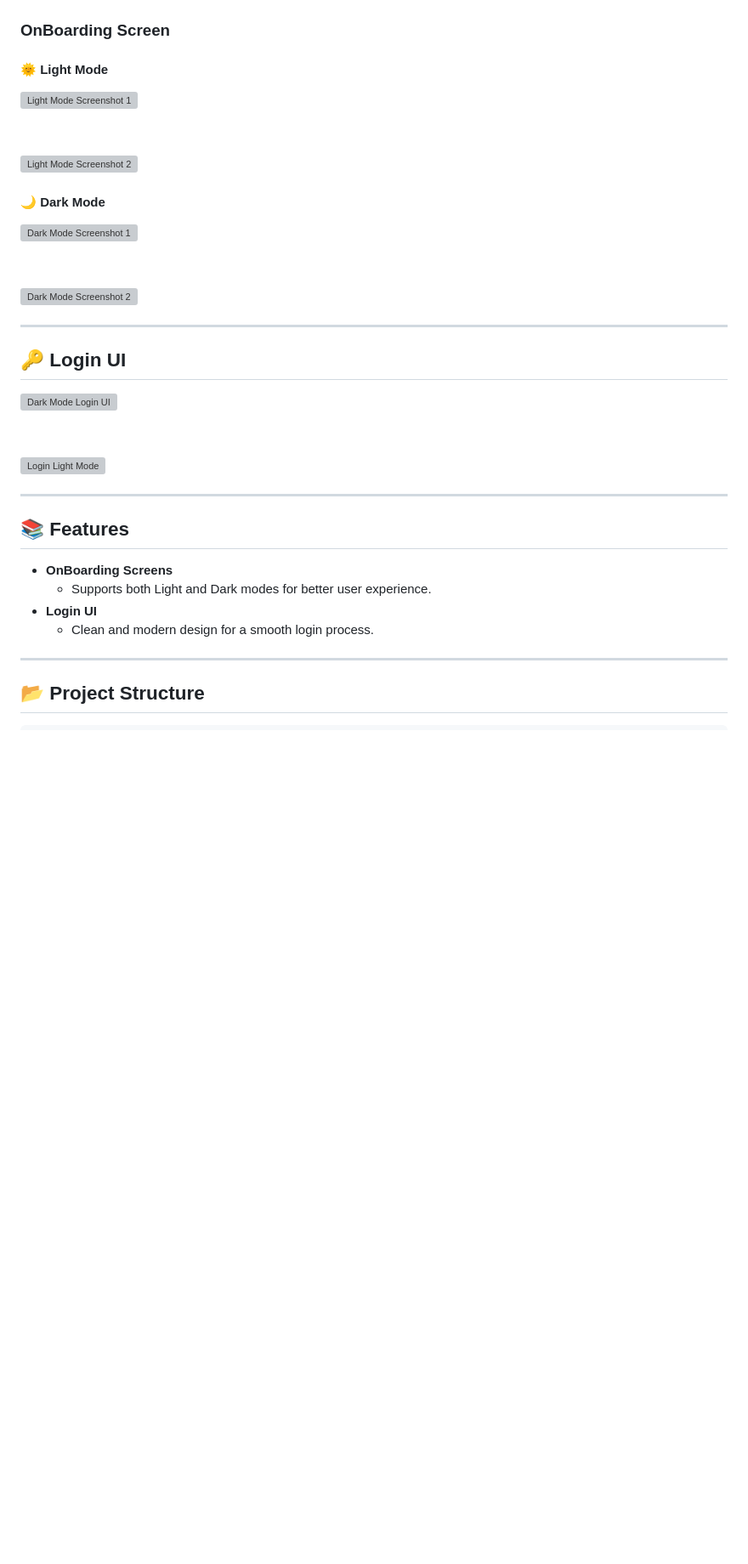
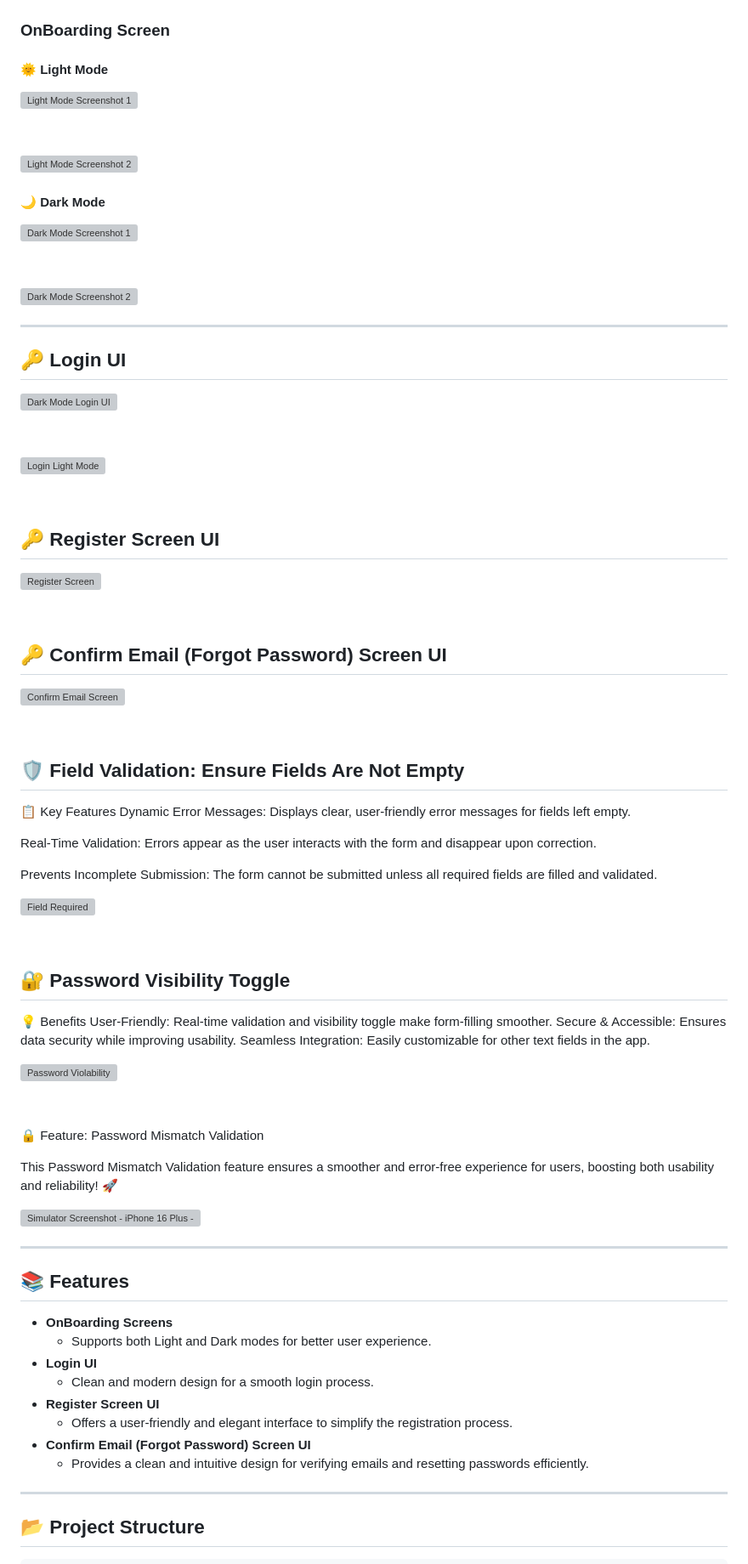
Before and after one commit to mahirAbdAlazimMokhtar/hero_market, a Markdown page: README.md, the part around the change. Shown at 85% size. Drawn GitHub-style; blank space fills up the shorter version; grey boxes are pictures that could not be loaded.

Commit message:
"Update the Readme File"

```diff
--- a/README.md
+++ b/README.md
@@ -10,6 +10,7 @@ Welcome to the Hero Market app! This project is built with Flutter to provide a
 ### OnBoarding Screen
 
 #### 🌞 Light Mode
+
 ![Light Mode Screenshot 1](https://github.com/user-attachments/assets/ea2330db-7481-40a8-9fbb-7fa21d74b0b3)
 
 &nbsp;
@@ -17,6 +18,7 @@ Welcome to the Hero Market app! This project is built with Flutter to provide a
 ![Light Mode Screenshot 2](https://github.com/user-attachments/assets/5b2ed580-e5eb-4a29-90ec-92aea5676075)
 
 #### 🌙 Dark Mode
+
 ![Dark Mode Screenshot 1](https://github.com/user-attachments/assets/e835cc58-0a0a-4a8c-bae0-9e8ff7cced94)
 
 &nbsp;
@@ -26,13 +28,59 @@ Welcome to the Hero Market app! This project is built with Flutter to provide a
 ---
 
 ## 🔑 Login UI
+
 ![Dark Mode Login UI](https://github.com/user-attachments/assets/7a0dfef0-53a0-4c7b-b271-1495ab73457c)
-
 
 &nbsp;
 
 ![Login Light Mode](https://github.com/user-attachments/assets/5dd19821-13fa-435c-b58e-7eb5487d02fe)
 
+&nbsp;
+
+## 🔑 Register Screen UI
+
+![Register Screen](https://github.com/user-attachments/assets/a768c1f2-4808-4ad8-aa4b-1dff40ac1b2c)
+
+&nbsp;
+
+## 🔑 Confirm Email (Forgot Password) Screen UI
+
+![Confirm Email Screen](https://github.com/user-attachments/assets/f0c06c7d-4178-4272-be82-05174f82c062)
+
+&nbsp;
+
+## 🛡️ Field Validation: Ensure Fields Are Not Empty
+
+📋 Key Features
+Dynamic Error Messages:
+Displays clear, user-friendly error messages for fields left empty.
+
+Real-Time Validation:
+Errors appear as the user interacts with the form and disappear upon correction.
+
+Prevents Incomplete Submission:
+The form cannot be submitted unless all required fields are filled and validated.
+
+![Field Required ](https://github.com/user-attachments/assets/caa8ece6-adbc-42e0-a981-3a3f192392a0)
+
+&nbsp;
+
+## 🔐 Password Visibility Toggle
+
+💡 Benefits
+User-Friendly: Real-time validation and visibility toggle make form-filling smoother.
+Secure & Accessible: Ensures data security while improving usability.
+Seamless Integration: Easily customizable for other text fields in the app.
+
+![Password Violability](https://github.com/user-attachments/assets/08439541-6d96-495b-8a79-126ebbe57a0e)
+
+&nbsp;
+
+🔒 Feature: Password Mismatch Validation
+
+This Password Mismatch Validation feature ensures a smoother and error-free experience for users, boosting both usability and reliability! 🚀
+
+![Simulator Screenshot - iPhone 16 Plus - 2024-12-23 at 21 37 36](https://github.com/user-attachments/assets/1b8b92da-da23-4b70-92de-ad7f9000da95)
 
 ---
 
@@ -42,6 +90,10 @@ Welcome to the Hero Market app! This project is built with Flutter to provide a
   - Supports both Light and Dark modes for better user experience.
 - **Login UI**
   - Clean and modern design for a smooth login process.
+- **Register Screen UI**
+  - Offers a user-friendly and elegant interface to simplify the registration process.
+- **Confirm Email (Forgot Password) Screen UI**
+  - Provides a clean and intuitive design for verifying emails and resetting passwords efficiently.
 
 ---
 
```
